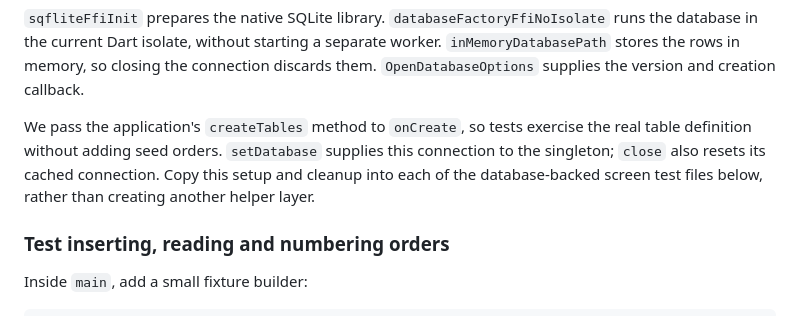
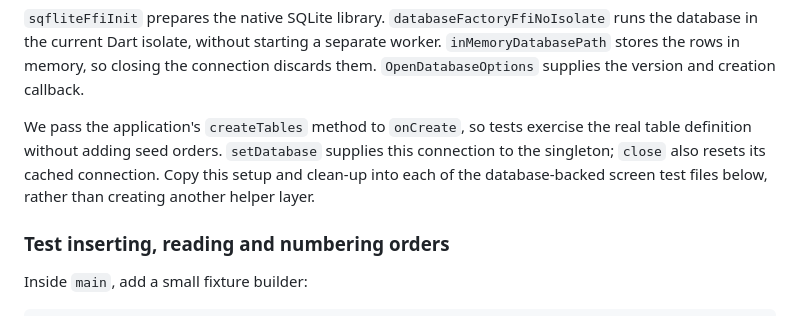
Before and after one commit to manighahrmani/sandwich_shop, a Markdown page: worksheet-7.md, the part around the change. Drawn GitHub-style.

Commit message:
docs(worksheet-7): use British spelling of clean-up

```diff
--- a/worksheet-7.md
+++ b/worksheet-7.md
@@ -1039,7 +1039,7 @@ void main() {}
 
 `sqfliteFfiInit` prepares the native SQLite library. `databaseFactoryFfiNoIsolate` runs the database in the current Dart isolate, without starting a separate worker. `inMemoryDatabasePath` stores the rows in memory, so closing the connection discards them. `OpenDatabaseOptions` supplies the version and creation callback.
 
-We pass the application's `createTables` method to `onCreate`, so tests exercise the real table definition without adding seed orders. `setDatabase` supplies this connection to the singleton; `close` also resets its cached connection. Copy this setup and cleanup into each of the database-backed screen test files below, rather than creating another helper layer.
+We pass the application's `createTables` method to `onCreate`, so tests exercise the real table definition without adding seed orders. `setDatabase` supplies this connection to the singleton; `close` also resets its cached connection. Copy this setup and clean-up into each of the database-backed screen test files below, rather than creating another helper layer.
 
 ### Test inserting, reading and numbering orders
 
```
